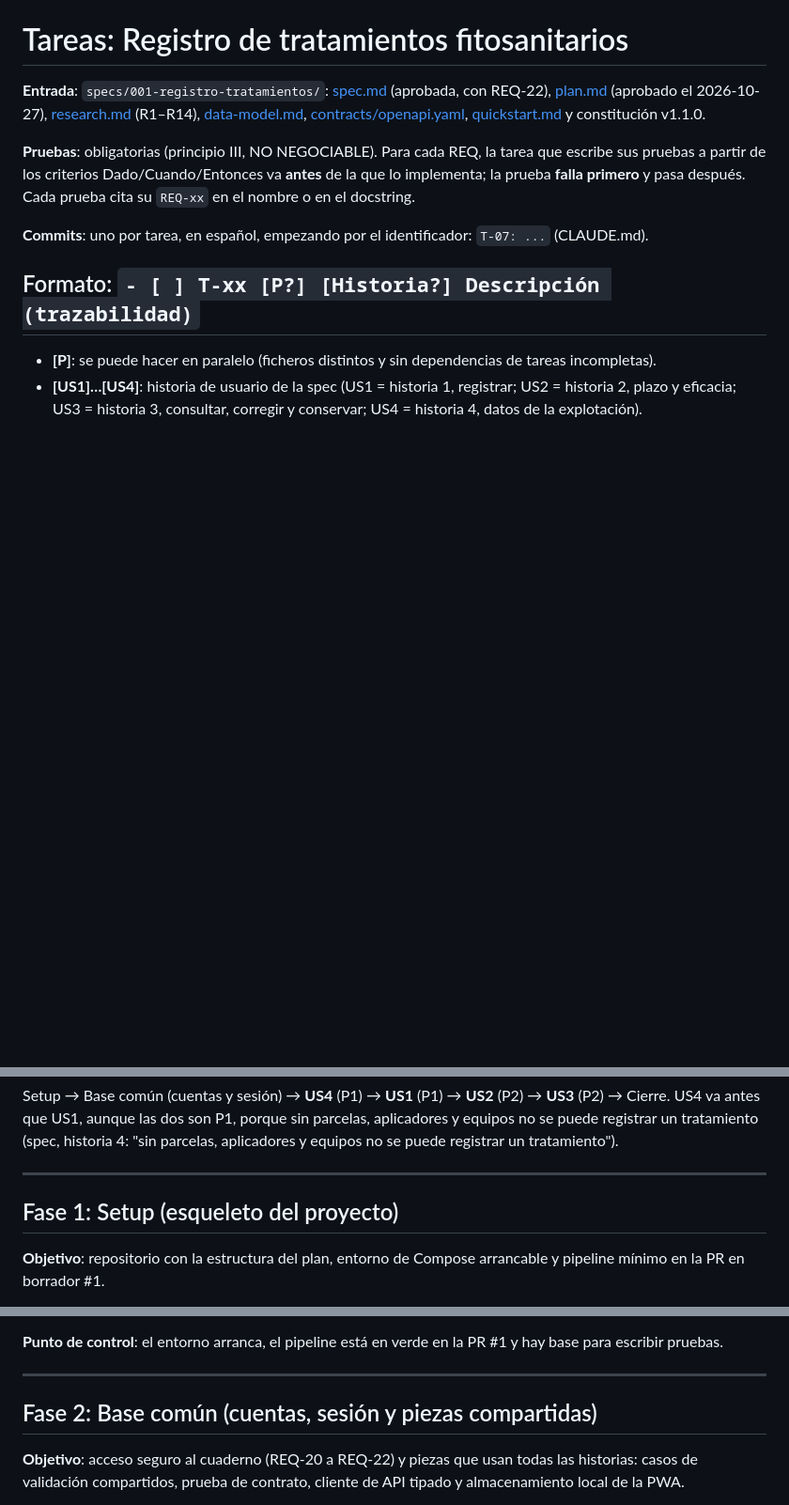
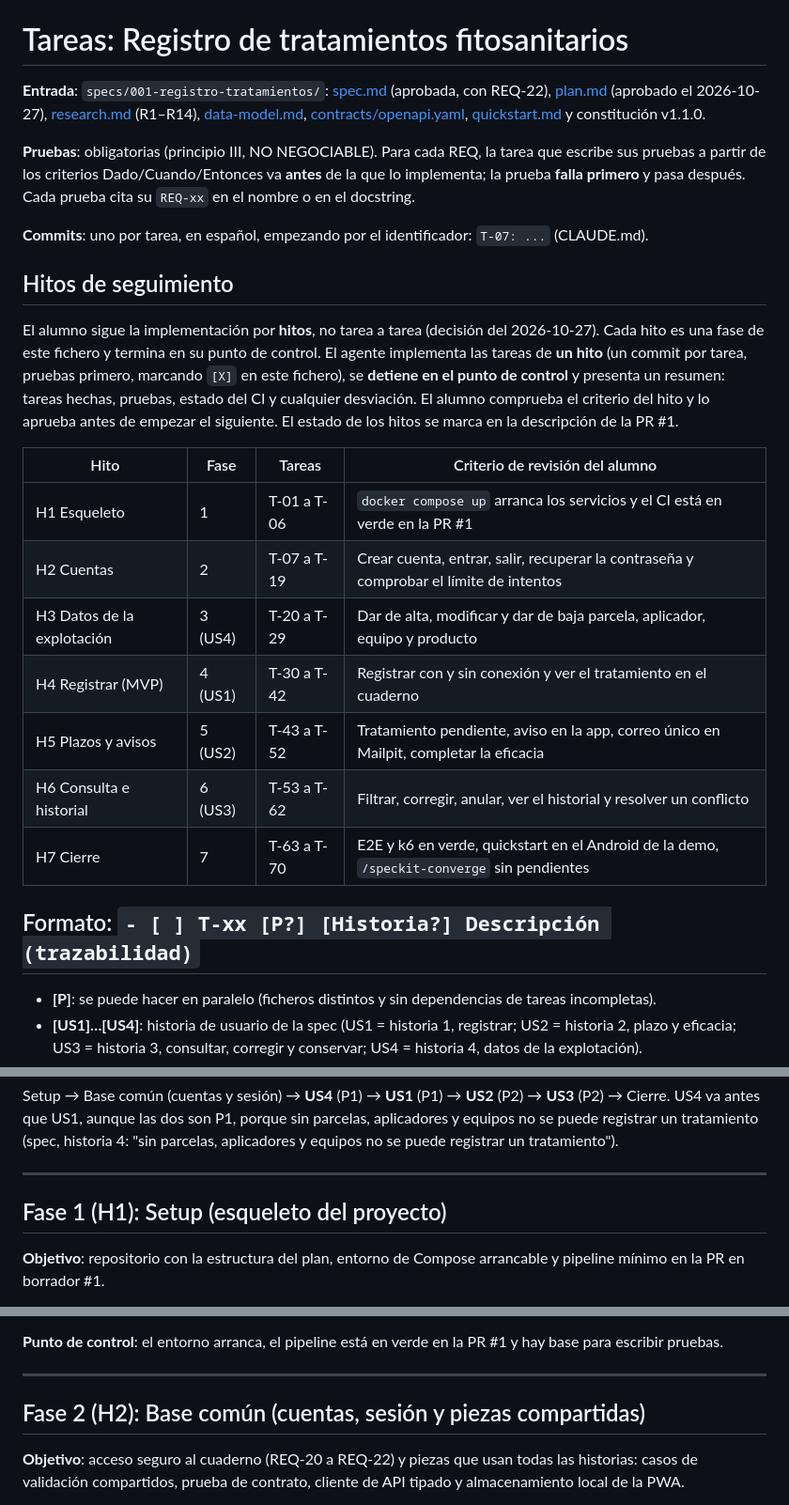
Before and after one commit to Frandelgado01/DelgadoRodriguezFranciscoJavier-TFG, a Markdown page: specs/001-registro-tratamientos/tasks.md, 3 parts joined by grey strips. Shown at 94% size. Rendered like a GitHub page; blank space fills up the shorter version.

Commit message:
Seguir la implementación de la 001 por hitos (H1-H7)
Co-Authored-By: Claude Opus 5.5 <noreply@anthropic.com>

```diff
--- a/specs/001-registro-tratamientos/tasks.md
+++ b/specs/001-registro-tratamientos/tasks.md
@@ -13,6 +13,24 @@ partir de los criterios Dado/Cuando/Entonces va **antes** de la que lo implement
 pasa después. Cada prueba cita su `REQ-xx` en el nombre o en el docstring.
 
 **Commits**: uno por tarea, en español, empezando por el identificador: `T-07: ...` (CLAUDE.md).
+
+## Hitos de seguimiento
+
+El alumno sigue la implementación por **hitos**, no tarea a tarea (decisión del 2026-10-27). Cada hito es una
+fase de este fichero y termina en su punto de control. El agente implementa las tareas de **un hito** (un commit
+por tarea, pruebas primero, marcando `[X]` en este fichero), se **detiene en el punto de control** y presenta un
+resumen: tareas hechas, pruebas, estado del CI y cualquier desviación. El alumno comprueba el criterio del hito y
+lo aprueba antes de empezar el siguiente. El estado de los hitos se marca en la descripción de la PR #1.
+
+| Hito | Fase | Tareas | Criterio de revisión del alumno |
+| --- | --- | --- | --- |
+| H1 Esqueleto | 1 | T-01 a T-06 | `docker compose up` arranca los servicios y el CI está en verde en la PR #1 |
+| H2 Cuentas | 2 | T-07 a T-19 | Crear cuenta, entrar, salir, recuperar la contraseña y comprobar el límite de intentos |
+| H3 Datos de la explotación | 3 (US4) | T-20 a T-29 | Dar de alta, modificar y dar de baja parcela, aplicador, equipo y producto |
+| H4 Registrar (MVP) | 4 (US1) | T-30 a T-42 | Registrar con y sin conexión y ver el tratamiento en el cuaderno |
+| H5 Plazos y avisos | 5 (US2) | T-43 a T-52 | Tratamiento pendiente, aviso en la app, correo único en Mailpit, completar la eficacia |
+| H6 Consulta e historial | 6 (US3) | T-53 a T-62 | Filtrar, corregir, anular, ver el historial y resolver un conflicto |
+| H7 Cierre | 7 | T-63 a T-70 | E2E y k6 en verde, quickstart en el Android de la demo, `/speckit-converge` sin pendientes |
 
 ## Formato: `- [ ] T-xx [P?] [Historia?] Descripción (trazabilidad)`
 
@@ -30,7 +48,7 @@ tratamiento (spec, historia 4: "sin parcelas, aplicadores y equipos no se puede
 
 ---
 
-## Fase 1: Setup (esqueleto del proyecto)
+## Fase 1 (H1): Setup (esqueleto del proyecto)
 
 **Objetivo**: repositorio con la estructura del plan, entorno de Compose arrancable y pipeline mínimo en la PR en
 borrador #1.
@@ -77,7 +95,7 @@ borrador #1.
 
 ---
 
-## Fase 2: Base común (cuentas, sesión y piezas compartidas)
+## Fase 2 (H2): Base común (cuentas, sesión y piezas compartidas)
 
 **Objetivo**: acceso seguro al cuaderno (REQ-20 a REQ-22) y piezas que usan todas las historias: casos de
 validación compartidos, prueba de contrato, cliente de API tipado y almacenamiento local de la PWA.
```
Also changed, not shown: other parts of specs/001-registro-tratamientos/tasks.md (+5 -5 lines), docs/proceso/registro-iteraciones.md (+2 -0 lines).
